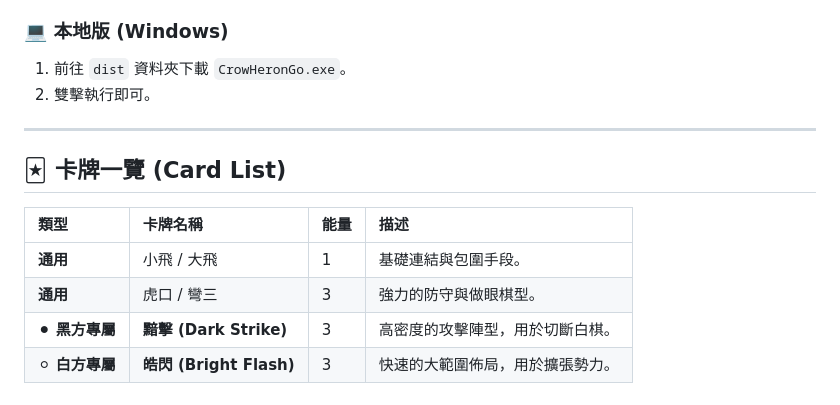
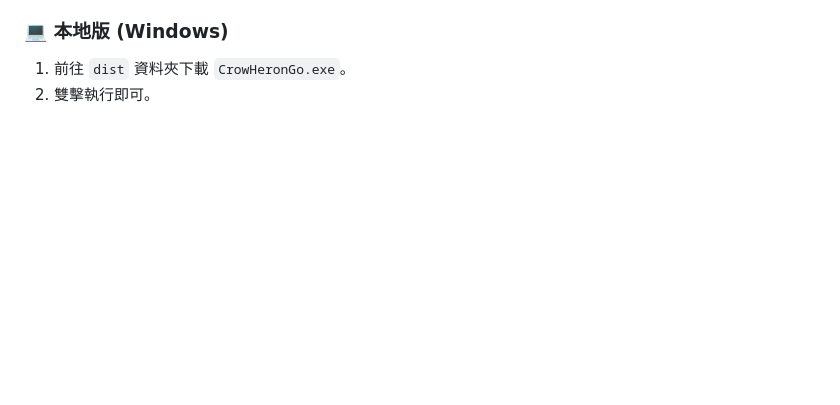
Before and after one commit to kaylo1614/go, a Markdown page: README.md, the part around the change. Rendered like a GitHub page; blank space fills up the shorter version.

```diff
--- a/README.md
+++ b/README.md
@@ -72,14 +72,3 @@
 ### 💻 本地版 (Windows)
 1. 前往 `dist` 資料夾下載 `CrowHeronGo.exe`。
 2. 雙擊執行即可。
-
----
-
-## 🃏 卡牌一覽 (Card List)
-
-| 類型 | 卡牌名稱 | 能量 | 描述 |
-| :--- | :--- | :--- | :--- |
-| **通用** | 小飛 / 大飛 | 1 | 基礎連結與包圍手段。 |
-| **通用** | 虎口 / 彎三 | 3 | 強力的防守與做眼棋型。 |
-| **⚫ 黑方專屬** | **黯擊 (Dark Strike)** | 3 | 高密度的攻擊陣型，用於切斷白棋。 |
-| **⚪ 白方專屬** | **皓閃 (Bright Flash)** | 3 | 快速的大範圍佈局，用於擴張勢力。 |
```
